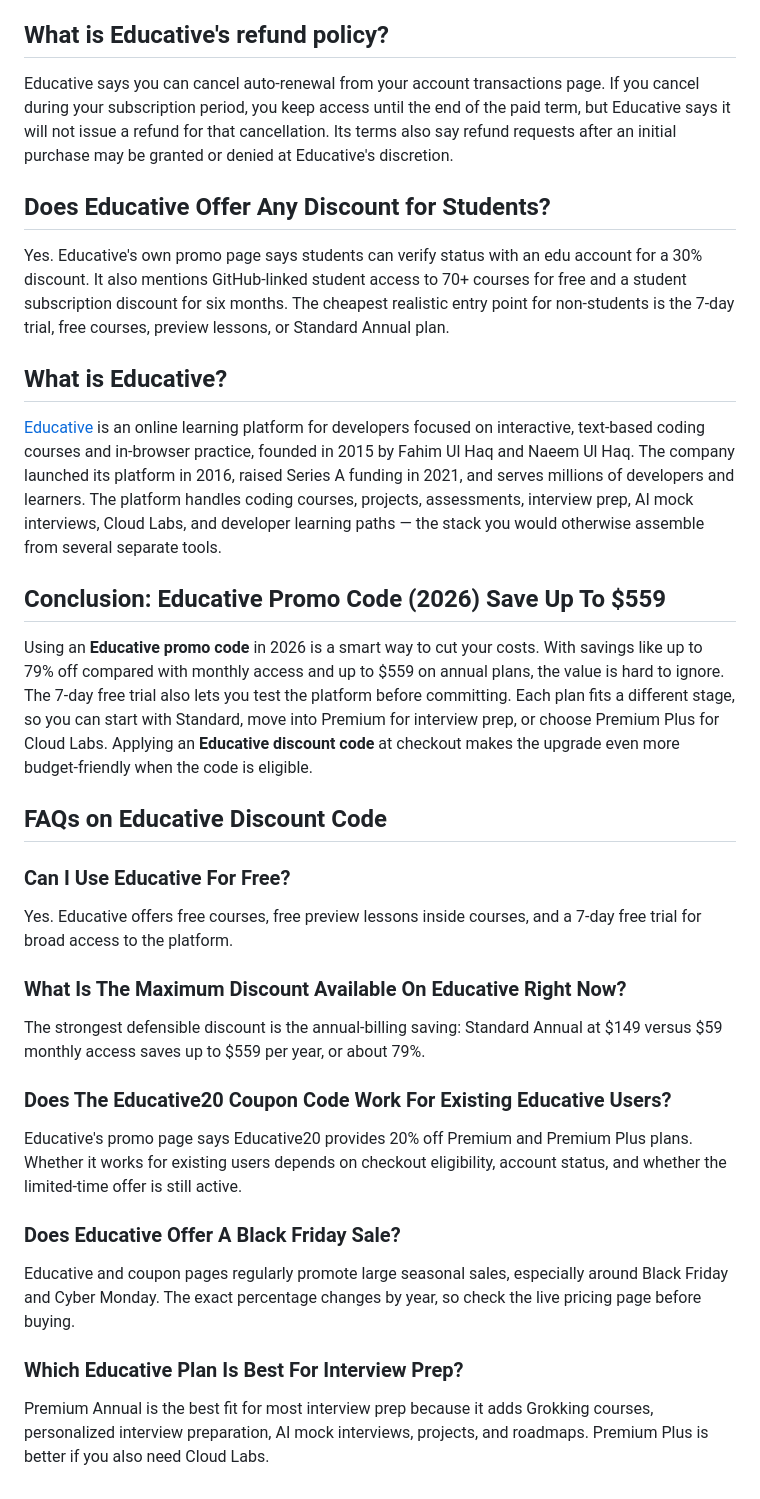
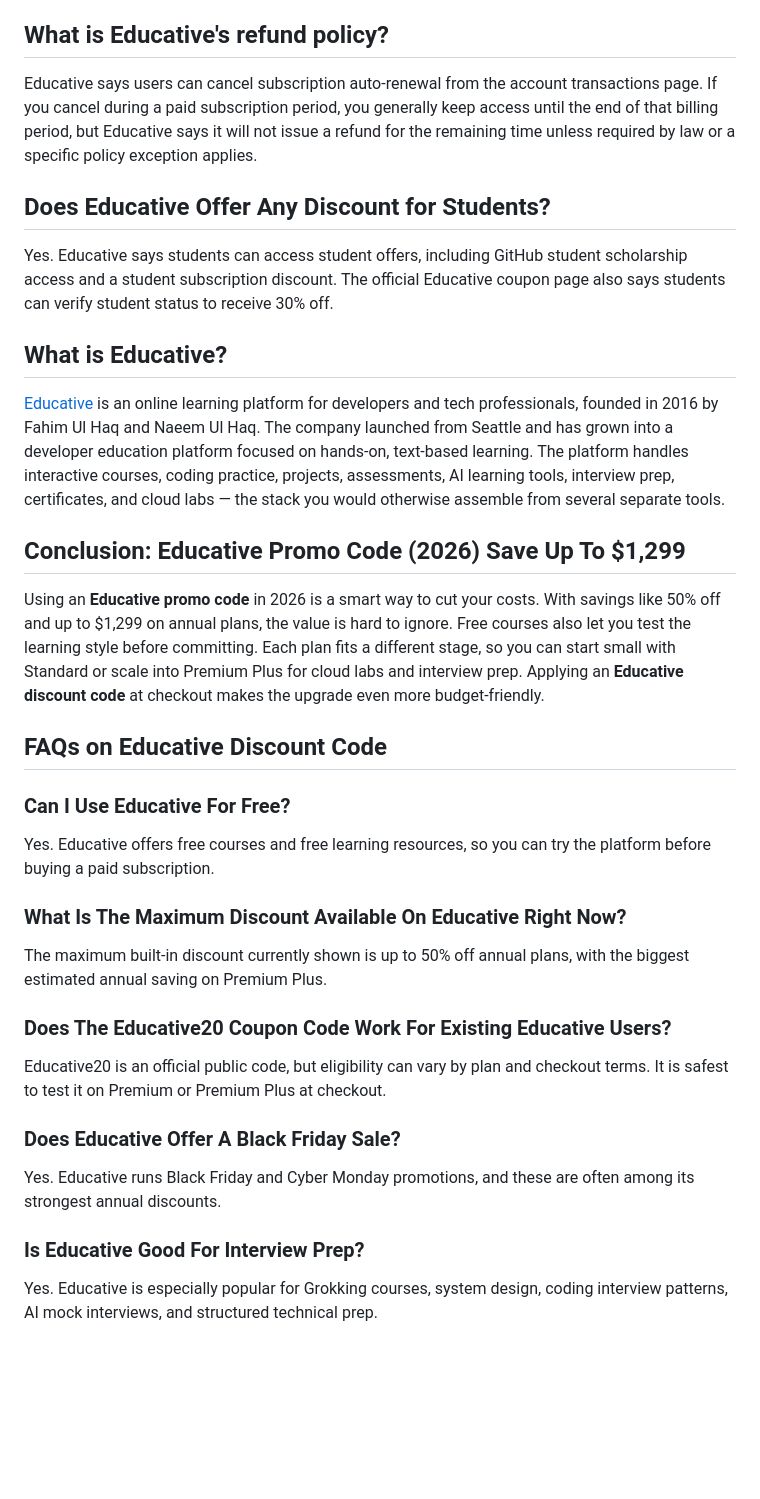
Before and after one commit to AlexParker07/educative-coupon-code, a Markdown page: README.md, the part around one of its changes. Drawn GitHub-style; blank space fills up the shorter version.

```diff
--- a/README.md
+++ b/README.md
@@ -119,33 +112,33 @@ Compare the features per plan to maximise value on your purchase.
 
 ## What is Educative's refund policy?
 
-Educative says you can cancel auto-renewal from your account transactions page. If you cancel during your subscription period, you keep access until the end of the paid term, but Educative says it will not issue a refund for that cancellation. Its terms also say refund requests after an initial purchase may be granted or denied at Educative's discretion.
+Educative says users can cancel subscription auto-renewal from the account transactions page. If you cancel during a paid subscription period, you generally keep access until the end of that billing period, but Educative says it will not issue a refund for the remaining time unless required by law or a specific policy exception applies.
 
 ## Does Educative Offer Any Discount for Students?
 
-Yes. Educative's own promo page says students can verify status with an edu account for a 30% discount. It also mentions GitHub-linked student access to 70+ courses for free and a student subscription discount for six months. The cheapest realistic entry point for non-students is the 7-day trial, free courses, preview lessons, or Standard Annual plan.
+Yes. Educative says students can access student offers, including GitHub student scholarship access and a student subscription discount. The official Educative coupon page also says students can verify student status to receive 30% off.
 
 ## What is Educative?
 
-[Educative](https://www.educative.io/) is an online learning platform for developers focused on interactive, text-based coding courses and in-browser practice, founded in 2015 by Fahim Ul Haq and Naeem Ul Haq. The company launched its platform in 2016, raised Series A funding in 2021, and serves millions of developers and learners. The platform handles coding courses, projects, assessments, interview prep, AI mock interviews, Cloud Labs, and developer learning paths — the stack you would otherwise assemble from several separate tools.
+[Educative](https://www.educative.io/) is an online learning platform for developers and tech professionals, founded in 2016 by Fahim Ul Haq and Naeem Ul Haq. The company launched from Seattle and has grown into a developer education platform focused on hands-on, text-based learning. The platform handles interactive courses, coding practice, projects, assessments, AI learning tools, interview prep, certificates, and cloud labs — the stack you would otherwise assemble from several separate tools.
 
-## Conclusion: Educative Promo Code (2026) Save Up To $559
+## Conclusion: Educative Promo Code (2026) Save Up To $1,299
 
-Using an **Educative promo code** in 2026 is a smart way to cut your costs. With savings like up to 79% off compared with monthly access and up to $559 on annual plans, the value is hard to ignore. The 7-day free trial also lets you test the platform before committing. Each plan fits a different stage, so you can start with Standard, move into Premium for interview prep, or choose Premium Plus for Cloud Labs. Applying an **Educative discount code** at checkout makes the upgrade even more budget-friendly when the code is eligible.
+Using an **Educative promo code** in 2026 is a smart way to cut your costs. With savings like 50% off and up to $1,299 on annual plans, the value is hard to ignore. Free courses also let you test the learning style before committing. Each plan fits a different stage, so you can start small with Standard or scale into Premium Plus for cloud labs and interview prep. Applying an **Educative discount code** at checkout makes the upgrade even more budget-friendly.
 
 ## FAQs on Educative Discount Code
 
 ### Can I Use Educative For Free?
-Yes. Educative offers free courses, free preview lessons inside courses, and a 7-day free trial for broad access to the platform.
+Yes. Educative offers free courses and free learning resources, so you can try the platform before buying a paid subscription.
 
 ### What Is The Maximum Discount Available On Educative Right Now?
-The strongest defensible discount is the annual-billing saving: Standard Annual at $149 versus $59 monthly access saves up to $559 per year, or about 79%.
+The maximum built-in discount currently shown is up to 50% off annual plans, with the biggest estimated annual saving on Premium Plus.
 
 ### Does The Educative20 Coupon Code Work For Existing Educative Users?
-Educative's promo page says Educative20 provides 20% off Premium and Premium Plus plans. Whether it works for existing users depends on checkout eligibility, account status, and whether the limited-time offer is still active.
+Educative20 is an official public code, but eligibility can vary by plan and checkout terms. It is safest to test it on Premium or Premium Plus at checkout.
 
 ### Does Educative Offer A Black Friday Sale?
-Educative and coupon pages regularly promote large seasonal sales, especially around Black Friday and Cyber Monday. The exact percentage changes by year, so check the live pricing page before buying.
+Yes. Educative runs Black Friday and Cyber Monday promotions, and these are often among its strongest annual discounts.
 
-### Which Educative Plan Is Best For Interview Prep?
-Premium Annual is the best fit for most interview prep because it adds Grokking courses, personalized interview preparation, AI mock interviews, projects, and roadmaps. Premium Plus is better if you also need Cloud Labs.
+### Is Educative Good For Interview Prep?
+Yes. Educative is especially popular for Grokking courses, system design, coding interview patterns, AI mock interviews, and structured technical prep.
```
Also changed, not shown: other parts of README.md (+59 -66 lines).
